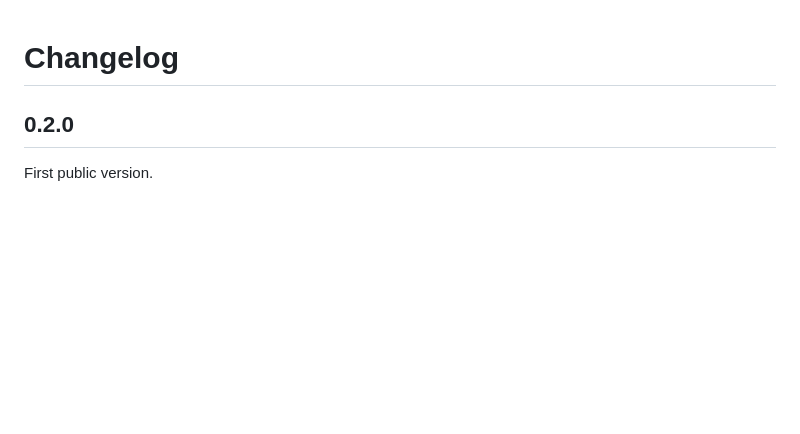
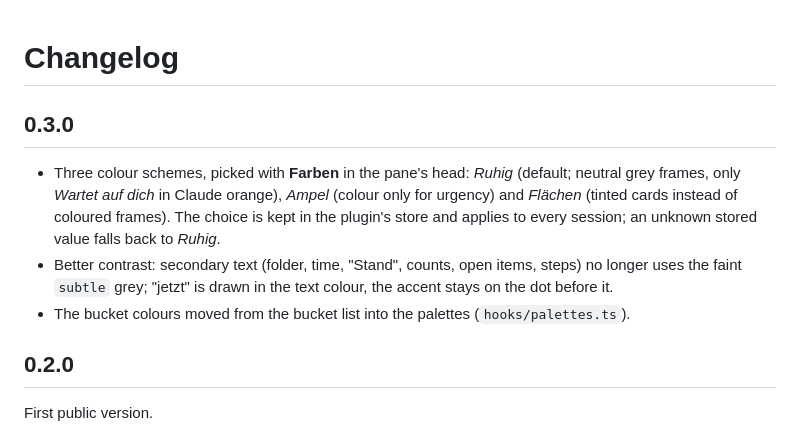
Before and after one commit to Lutoss/claude-session-monitor, a Markdown page: CHANGELOG.md, the part around the change. Rendered like a GitHub page; blank space fills up the shorter version.

```diff
--- a/CHANGELOG.md
+++ b/CHANGELOG.md
@@ -1,4 +1,14 @@
 # Changelog
+
+## 0.3.0
+
+- Three colour schemes, picked with **Farben** in the pane's head: *Ruhig* (default; neutral grey
+  frames, only *Wartet auf dich* in Claude orange), *Ampel* (colour only for urgency) and *Flächen*
+  (tinted cards instead of coloured frames). The choice is kept in the plugin's store and applies to
+  every session; an unknown stored value falls back to *Ruhig*.
+- Better contrast: secondary text (folder, time, "Stand", counts, open items, steps) no longer uses the
+  faint `subtle` grey; "jetzt" is drawn in the text colour, the accent stays on the dot before it.
+- The bucket colours moved from the bucket list into the palettes (`hooks/palettes.ts`).
 
 ## 0.2.0
 
```
Also changed, not shown: README.md (+22 -4 lines), docs/screenshot.png, 8 other files.
